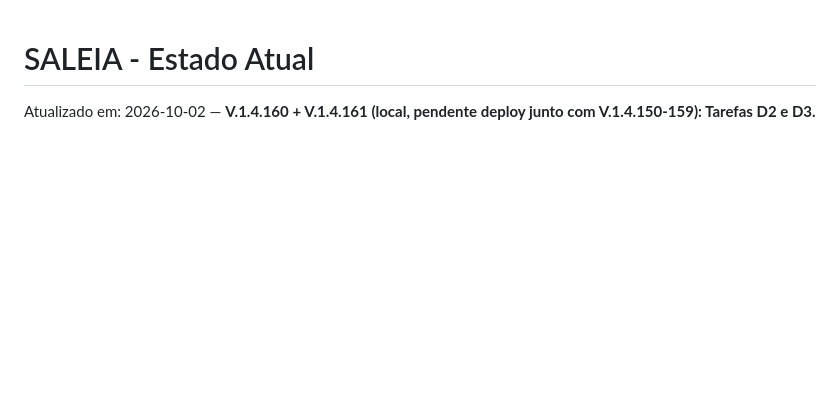
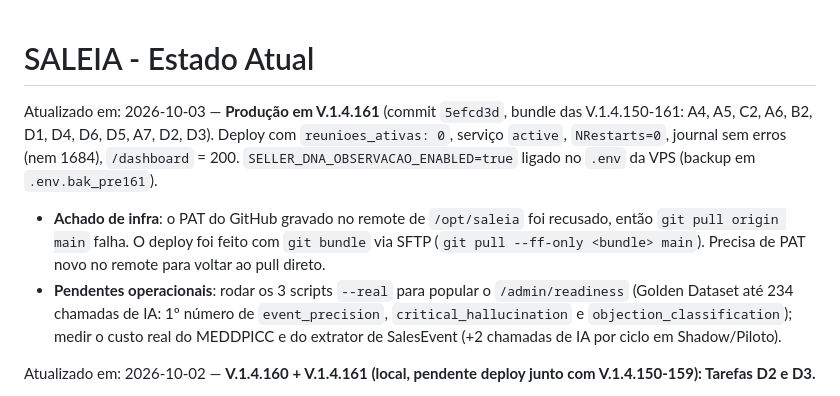
Before and after one commit to fasterdrible-lab/SALE-IA, a Markdown page: docs/CURRENT_STATE.md, the part around the change. Drawn GitHub-style; blank space fills up the shorter version.

Commit message:
docs: confirma deploy da V.1.4.161 (bundle 150-161) em producao
Co-Authored-By: Claude Opus 5.5 <noreply@anthropic.com>

```diff
--- a/docs/CURRENT_STATE.md
+++ b/docs/CURRENT_STATE.md
@@ -1,4 +1,21 @@
 # SALEIA - Estado Atual
+
+Atualizado em: 2026-10-03 — **Produção em V.1.4.161** (commit
+`5efcd3d`, bundle das V.1.4.150-161: A4, A5, C2, A6, B2, D1, D4, D6,
+D5, A7, D2, D3). Deploy com `reunioes_ativas: 0`, serviço `active`,
+`NRestarts=0`, journal sem erros (nem 1684), `/dashboard` = 200.
+`SELLER_DNA_OBSERVACAO_ENABLED=true` ligado no `.env` da VPS (backup em
+`.env.bak_pre161`).
+- **Achado de infra**: o PAT do GitHub gravado no remote de
+  `/opt/saleia` foi recusado, então `git pull origin main` falha. O
+  deploy foi feito com `git bundle` via SFTP (`git pull --ff-only
+  <bundle> main`). Precisa de PAT novo no remote para voltar ao pull
+  direto.
+- **Pendentes operacionais**: rodar os 3 scripts `--real` para popular
+  o `/admin/readiness` (Golden Dataset até 234 chamadas de IA: 1º número
+  de `event_precision`, `critical_hallucination` e
+  `objection_classification`); medir o custo real do MEDDPICC e do
+  extrator de SalesEvent (+2 chamadas de IA por ciclo em Shadow/Piloto).
 
 Atualizado em: 2026-10-02 — **V.1.4.160 + V.1.4.161 (local, pendente
 deploy junto com V.1.4.150-159): Tarefas D2 e D3.**
```
Also changed, not shown: docs/tasks-prompt-mestre-v2-restante.md (+4 -0 lines).
